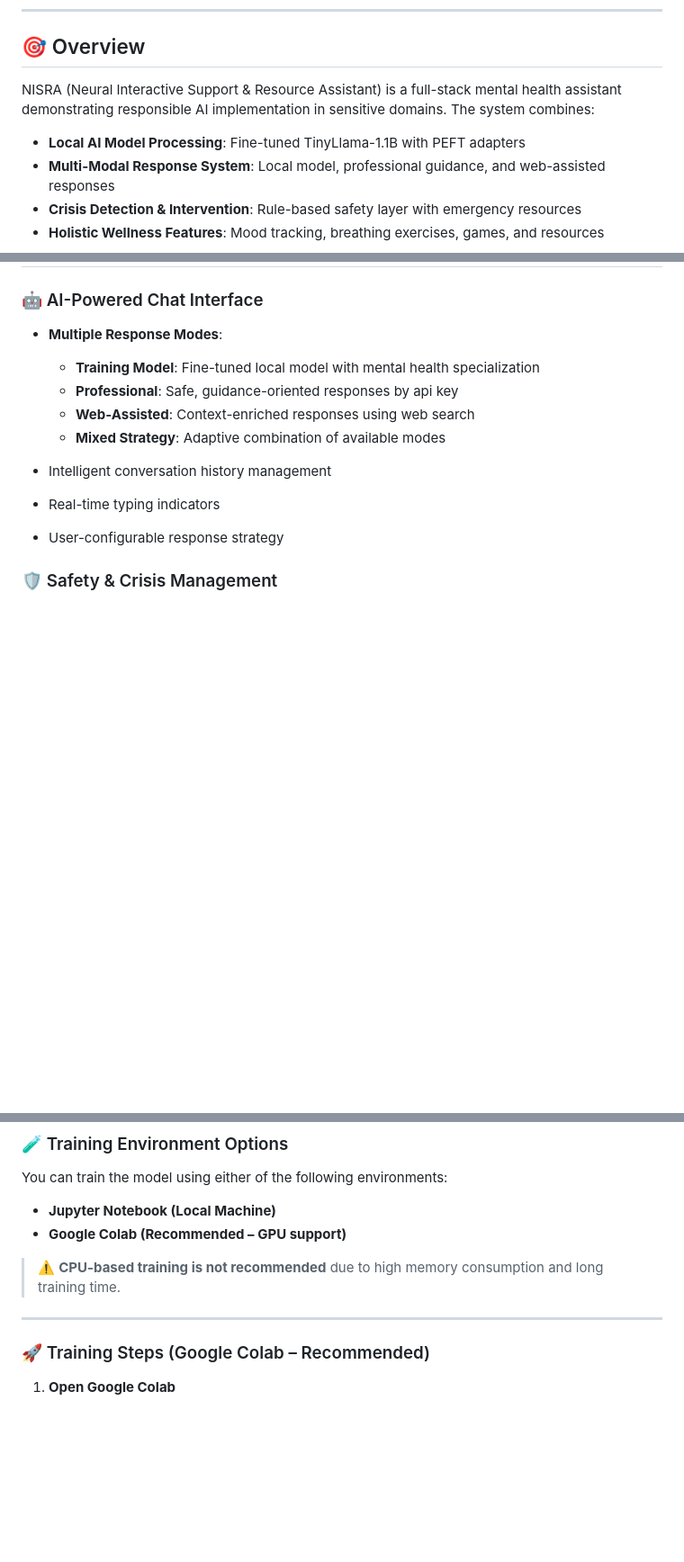
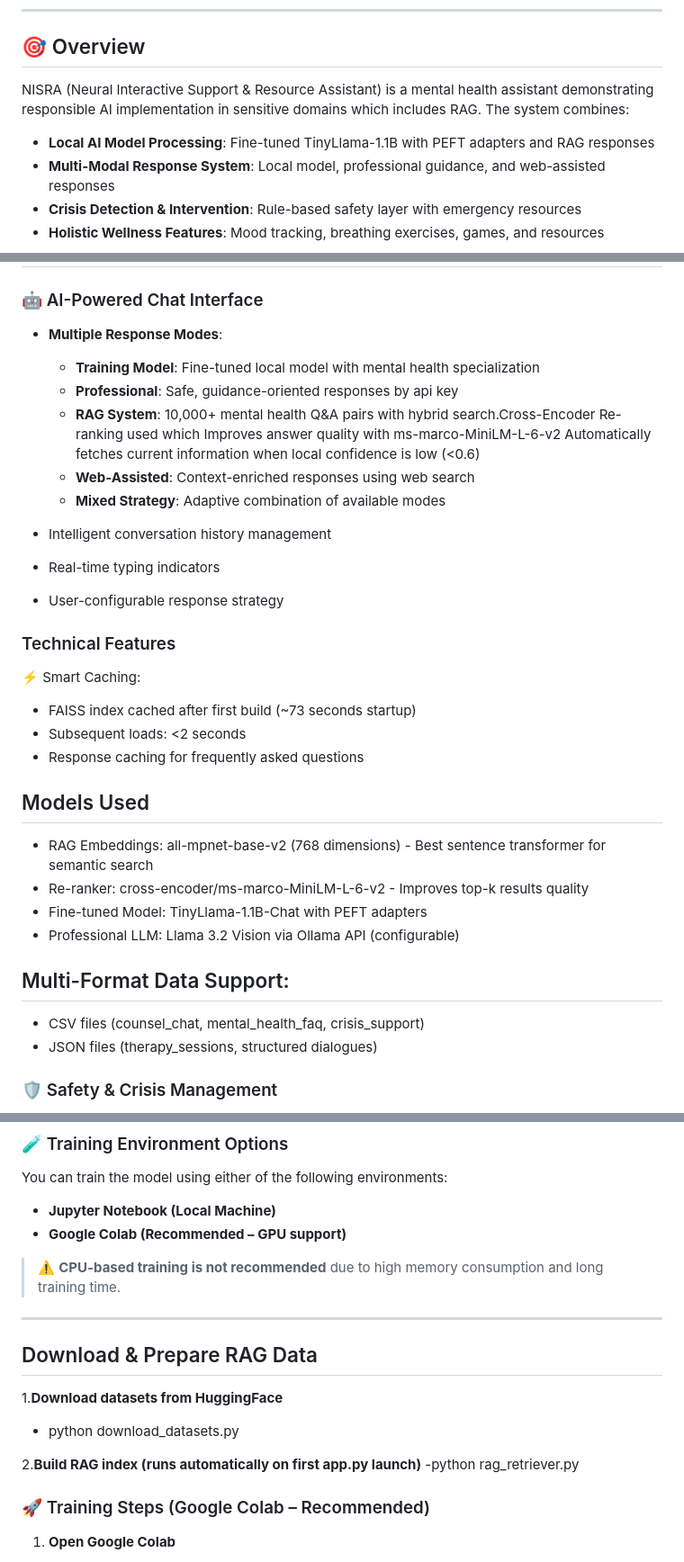
Before and after one commit to Nischayss/mental_health_chatbot, a Markdown page: README.md, 3 parts joined by grey strips. Shown: that part at 90% size. GitHub-like rendering; blank space fills up the shorter version.

Commit message:
Initial project commit

```diff
--- a/README.md
+++ b/README.md
@@ -25,9 +25,9 @@
 
 ## 🎯 Overview
 
-NISRA (Neural Interactive Support & Resource Assistant) is a full-stack mental health assistant demonstrating responsible AI implementation in sensitive domains. The system combines:
+NISRA (Neural Interactive Support & Resource Assistant) is a  mental health assistant demonstrating responsible AI implementation in sensitive domains which includes RAG. The system combines:
 
-- **Local AI Model Processing**: Fine-tuned TinyLlama-1.1B with PEFT adapters
+- **Local AI Model Processing**: Fine-tuned TinyLlama-1.1B with PEFT adapters and RAG responses
 - **Multi-Modal Response System**: Local model, professional guidance, and web-assisted responses
 - **Crisis Detection & Intervention**: Rule-based safety layer with emergency resources
 - **Holistic Wellness Features**: Mood tracking, breathing exercises, games, and resources
@@ -47,12 +47,33 @@ NISRA (Neural Interactive Support & Resource Assistant) is a full-stack mental h
 - **Multiple Response Modes**:
   - **Training Model**: Fine-tuned local model with mental health specialization
   - **Professional**: Safe, guidance-oriented responses by api key
+  - **RAG System**: 10,000+ mental health Q&A pairs with hybrid search.Cross-Encoder Re-ranking used which Improves answer quality with ms-marco-MiniLM-L-6-v2         Automatically fetches current information when local confidence is low (<0.6)
   - **Web-Assisted**: Context-enriched responses using web search
   - **Mixed Strategy**: Adaptive combination of available modes
 
 - Intelligent conversation history management
 - Real-time typing indicators
 - User-configurable response strategy
+
+### Technical Features
+
+⚡ Smart Caching:
+
+- FAISS index cached after first build (~73 seconds startup)
+- Subsequent loads: <2 seconds
+- Response caching for frequently asked questions
+
+## Models Used
+
+- RAG Embeddings: all-mpnet-base-v2 (768 dimensions) - Best sentence transformer for semantic search
+- Re-ranker: cross-encoder/ms-marco-MiniLM-L-6-v2 - Improves top-k results quality
+- Fine-tuned Model: TinyLlama-1.1B-Chat with PEFT adapters
+- Professional LLM: Llama 3.2 Vision via Ollama API (configurable)
+
+## Multi-Format Data Support:
+
+- CSV files (counsel_chat, mental_health_faq, crisis_support)
+- JSON files (therapy_sessions, structured dialogues)
 
 ### 🛡️ Safety & Crisis Management
 
@@ -143,6 +163,15 @@ You can train the model using either of the following environments:
 > ⚠️ **CPU-based training is not recommended** due to high memory consumption and long training time.
 
 ---
+
+## Download & Prepare RAG Data
+
+1.**Download datasets from HuggingFace**
+   - python download_datasets.py
+
+2.**Build RAG index (runs automatically on first app.py launch)**
+   -python rag_retriever.py
+
 
 ### 🚀 Training Steps (Google Colab – Recommended)
 
```
Also changed, not shown: other parts of README.md (+0 -2 lines).
